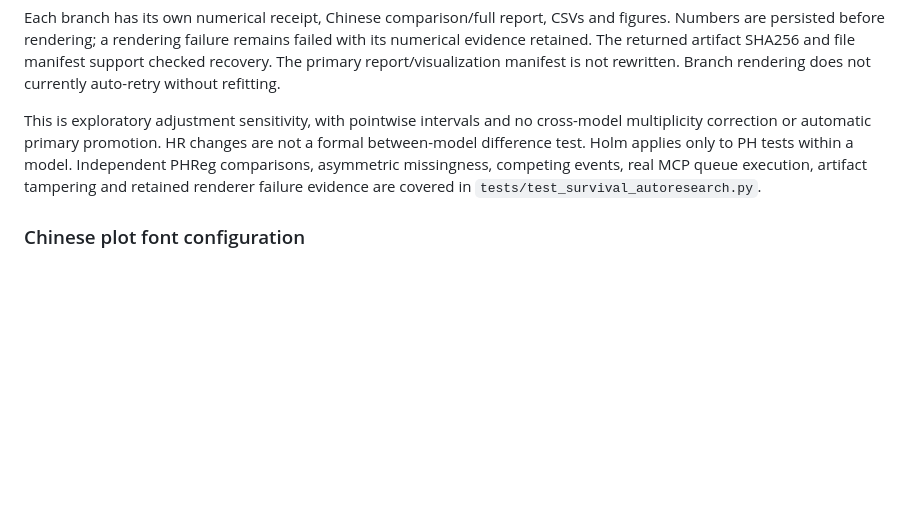
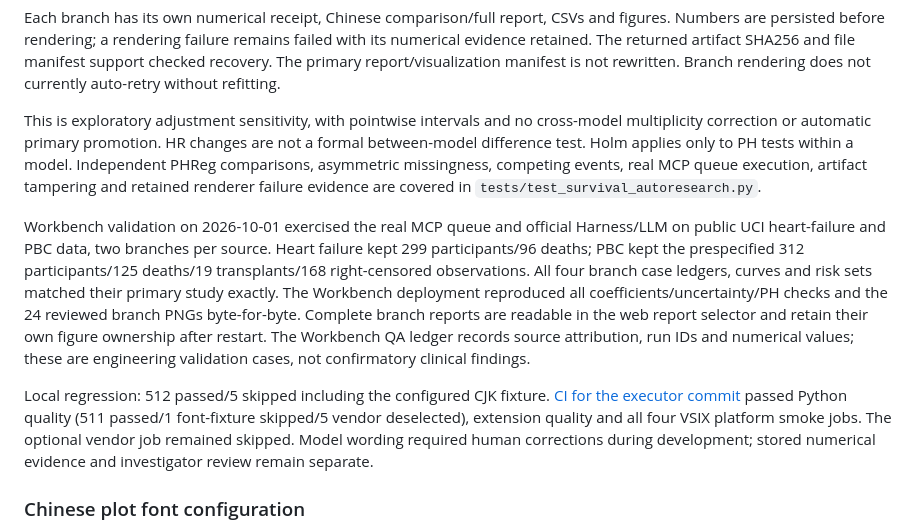
Before and after one commit to u9401066/research-data-explorer, a Markdown page: docs/clinical-methods.md, the part around the change. Drawn GitHub-style; blank space fills up the shorter version.

Commit message:
docs: record public survival branch integration validation

```diff
--- a/docs/clinical-methods.md
+++ b/docs/clinical-methods.md
@@ -184,6 +184,24 @@ within a model. Independent PHReg comparisons, asymmetric missingness, competing
 events, real MCP queue execution, artifact tampering and retained renderer failure
 evidence are covered in `tests/test_survival_autoresearch.py`.
 
+Workbench validation on 2026-10-01 exercised the real MCP queue and official
+Harness/LLM on public UCI heart-failure and PBC data, two branches per source.
+Heart failure kept 299 participants/96 deaths; PBC kept the prespecified 312
+participants/125 deaths/19 transplants/168 right-censored observations. All four
+branch case ledgers, curves and risk sets matched their primary study exactly.
+The Workbench deployment reproduced all coefficients/uncertainty/PH checks and
+the 24 reviewed branch PNGs byte-for-byte. Complete branch reports are readable
+in the web report selector and retain their own figure ownership after restart.
+The Workbench QA ledger records source attribution, run IDs and numerical values;
+these are engineering validation cases, not confirmatory clinical findings.
+
+Local regression: 512 passed/5 skipped including the configured CJK fixture.
+[CI for the executor commit](https://github.com/u9401066/research-data-explorer/actions/runs/36824397029)
+passed Python quality (511 passed/1 font-fixture skipped/5 vendor deselected),
+extension quality and all four VSIX platform smoke jobs. The optional vendor job
+remained skipped. Model wording required human corrections during development;
+stored numerical evidence and investigator review remain separate.
+
 ### Chinese plot font configuration
 
 Set `RDE_PLOT_FONT` to an absolute path to a local CJK font file when column
```
